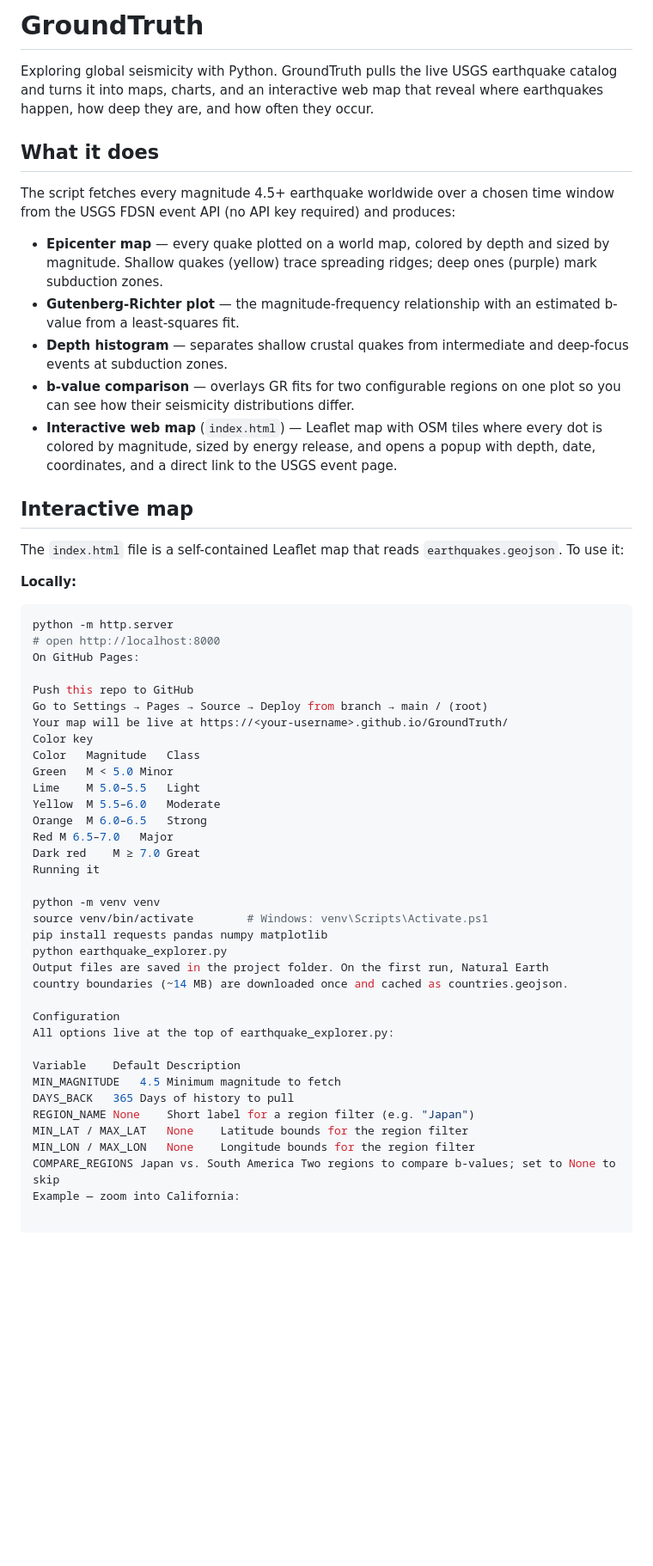
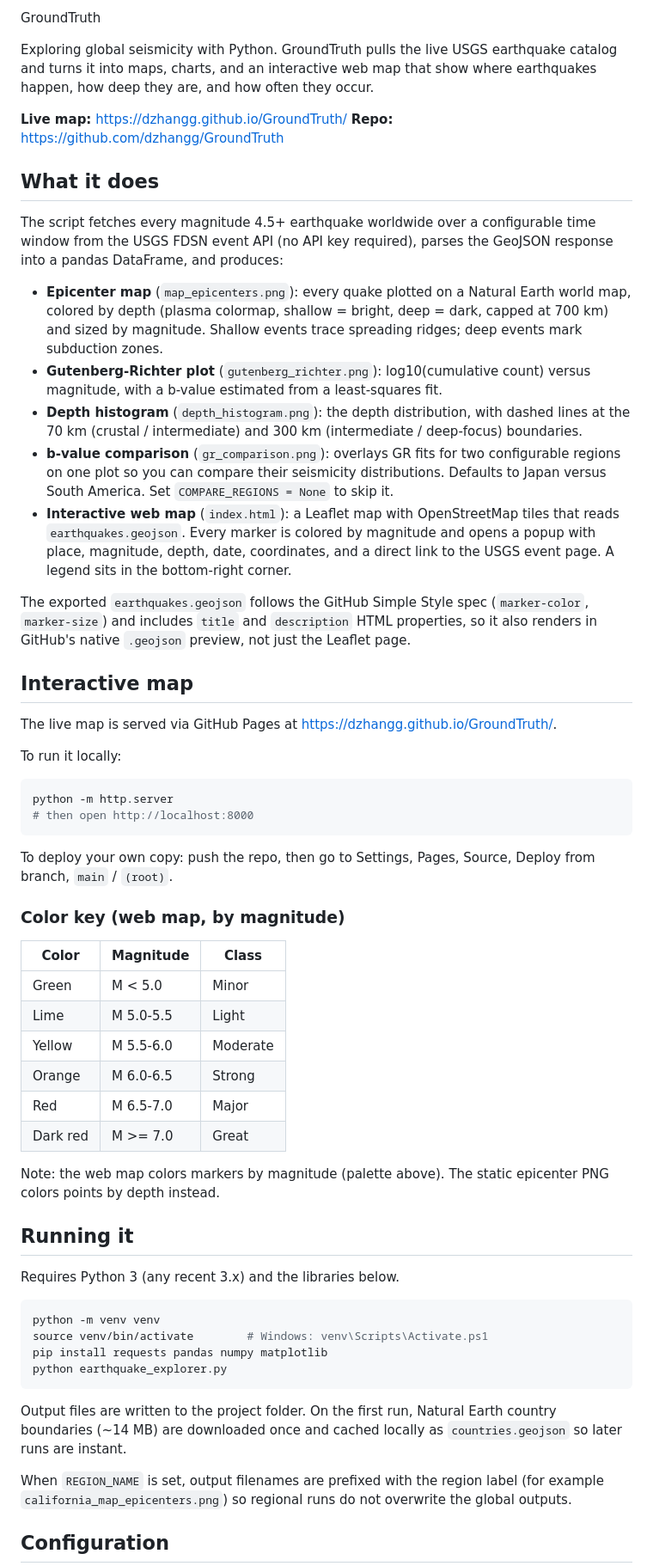
Before and after one commit to dzhangg/GroundTruth, a Markdown page: README.md, the part around one of its changes. Shown at 86% size. Rendered like a GitHub page; blank space fills up the shorter version.

Commit message:
Enhance README with clearer descriptions and examples
Updated README to improve clarity and detail about features, usage, and configuration.

````diff
--- a/README.md
+++ b/README.md
@@ -1,68 +1,62 @@
-# GroundTruth
+ GroundTruth
 
-Exploring global seismicity with Python. GroundTruth pulls the live USGS
-earthquake catalog and turns it into maps, charts, and an interactive web map
-that reveal where earthquakes happen, how deep they are, and how often they occur.
+Exploring global seismicity with Python. GroundTruth pulls the live USGS earthquake catalog and turns it into maps, charts, and an interactive web map that show where earthquakes happen, how deep they are, and how often they occur.
+
+**Live map:** https://dzhangg.github.io/GroundTruth/
+**Repo:** https://github.com/dzhangg/GroundTruth
 
 ## What it does
 
-The script fetches every magnitude 4.5+ earthquake worldwide over a chosen
-time window from the USGS FDSN event API (no API key required) and produces:
+The script fetches every magnitude 4.5+ earthquake worldwide over a configurable time window from the USGS FDSN event API (no API key required), parses the GeoJSON response into a pandas DataFrame, and produces:
 
-- **Epicenter map** — every quake plotted on a world map, colored by depth and
-  sized by magnitude. Shallow quakes (yellow) trace spreading ridges; deep ones
-  (purple) mark subduction zones.
-- **Gutenberg-Richter plot** — the magnitude-frequency relationship with an
-  estimated b-value from a least-squares fit.
-- **Depth histogram** — separates shallow crustal quakes from intermediate and
-  deep-focus events at subduction zones.
-- **b-value comparison** — overlays GR fits for two configurable regions on one
-  plot so you can see how their seismicity distributions differ.
-- **Interactive web map** (`index.html`) — Leaflet map with OSM tiles where
-  every dot is colored by magnitude, sized by energy release, and opens a popup
-  with depth, date, coordinates, and a direct link to the USGS event page.
+- **Epicenter map** (`map_epicenters.png`): every quake plotted on a Natural Earth world map, colored by depth (plasma colormap, shallow = bright, deep = dark, capped at 700 km) and sized by magnitude. Shallow events trace spreading ridges; deep events mark subduction zones.
+- **Gutenberg-Richter plot** (`gutenberg_richter.png`): log10(cumulative count) versus magnitude, with a b-value estimated from a least-squares fit.
+- **Depth histogram** (`depth_histogram.png`): the depth distribution, with dashed lines at the 70 km (crustal / intermediate) and 300 km (intermediate / deep-focus) boundaries.
+- **b-value comparison** (`gr_comparison.png`): overlays GR fits for two configurable regions on one plot so you can compare their seismicity distributions. Defaults to Japan versus South America. Set `COMPARE_REGIONS = None` to skip it.
+- **Interactive web map** (`index.html`): a Leaflet map with OpenStreetMap tiles that reads `earthquakes.geojson`. Every marker is colored by magnitude and opens a popup with place, magnitude, depth, date, coordinates, and a direct link to the USGS event page. A legend sits in the bottom-right corner.
+
+The exported `earthquakes.geojson` follows the GitHub Simple Style spec (`marker-color`, `marker-size`) and includes `title` and `description` HTML properties, so it also renders in GitHub's native `.geojson` preview, not just the Leaflet page.
 
 ## Interactive map
 
-The `index.html` file is a self-contained Leaflet map that reads
-`earthquakes.geojson`. To use it:
+The live map is served via GitHub Pages at https://dzhangg.github.io/GroundTruth/.
 
-**Locally:**
+To run it locally:
+
 ```bash
 python -m http.server
-# open http://localhost:8000
-On GitHub Pages:
+# then open http://localhost:8000
+```
 
-Push this repo to GitHub
-Go to Settings → Pages → Source → Deploy from branch → main / (root)
-Your map will be live at https://<your-username>.github.io/GroundTruth/
-Color key
-Color	Magnitude	Class
-Green	M < 5.0	Minor
-Lime	M 5.0–5.5	Light
-Yellow	M 5.5–6.0	Moderate
-Orange	M 6.0–6.5	Strong
-Red	M 6.5–7.0	Major
-Dark red	M ≥ 7.0	Great
-Running it
+To deploy your own copy: push the repo, then go to Settings, Pages, Source, Deploy from branch, `main` / `(root)`.
 
+### Color key (web map, by magnitude)
+
+| Color    | Magnitude | Class    |
+| -------- | --------- | -------- |
+| Green    | M < 5.0   | Minor    |
+| Lime     | M 5.0-5.5 | Light    |
+| Yellow   | M 5.5-6.0 | Moderate |
+| Orange   | M 6.0-6.5 | Strong   |
+| Red      | M 6.5-7.0 | Major    |
+| Dark red | M >= 7.0  | Great    |
+
+Note: the web map colors markers by magnitude (palette above). The static epicenter PNG colors points by depth instead.
+
+## Running it
+
+Requires Python 3 (any recent 3.x) and the libraries below.
+
+```bash
 python -m venv venv
 source venv/bin/activate        # Windows: venv\Scripts\Activate.ps1
 pip install requests pandas numpy matplotlib
 python earthquake_explorer.py
-Output files are saved in the project folder. On the first run, Natural Earth
-country boundaries (~14 MB) are downloaded once and cached as countries.geojson.
+```
 
-Configuration
-All options live at the top of earthquake_explorer.py:
+Output files are written to the project folder. On the first run, Natural Earth country boundaries (~14 MB) are downloaded once and cached locally as `countries.geojson` so later runs are instant.
 
-Variable	Default	Description
-MIN_MAGNITUDE	4.5	Minimum magnitude to fetch
-DAYS_BACK	365	Days of history to pull
-REGION_NAME	None	Short label for a region filter (e.g. "Japan")
-MIN_LAT / MAX_LAT	None	Latitude bounds for the region filter
-MIN_LON / MAX_LON	None	Longitude bounds for the region filter
-COMPARE_REGIONS	Japan vs. South America	Two regions to compare b-values; set to None to skip
-Example — zoom into California:
+When `REGION_NAME` is set, output filenames are prefixed with the region label (for example `california_map_epicenters.png`) so regional runs do not overwrite the global outputs.
 
+## Configuration
 
````
Also changed, not shown: other parts of README.md (+32 -12 lines).
